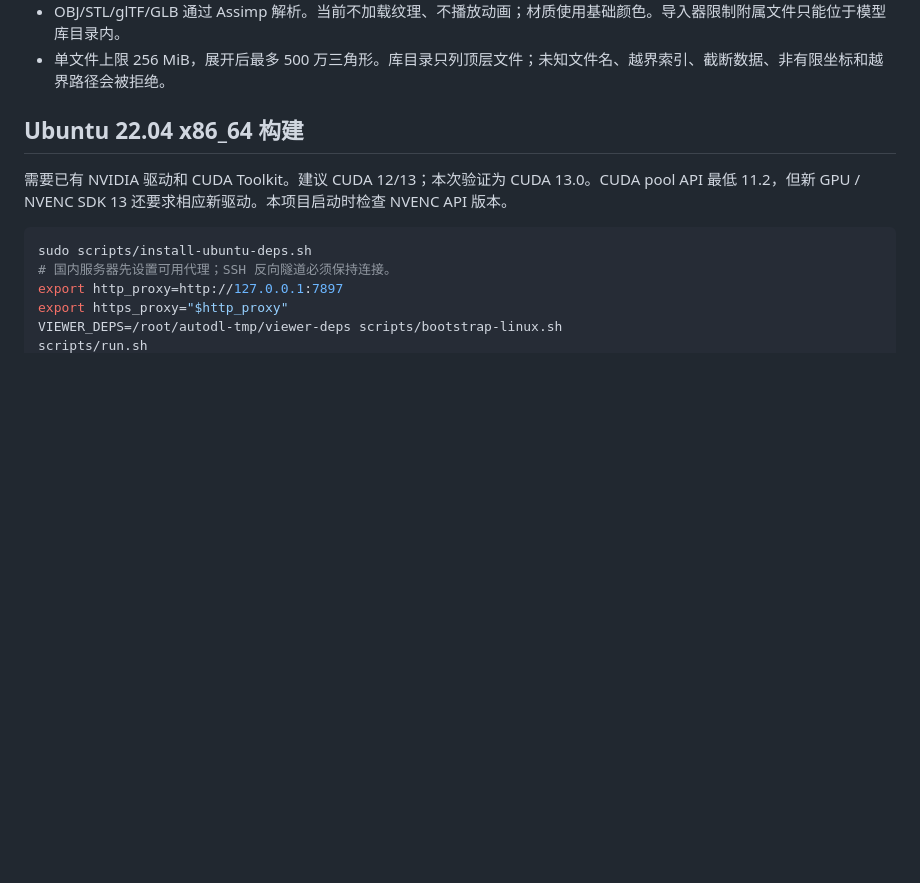
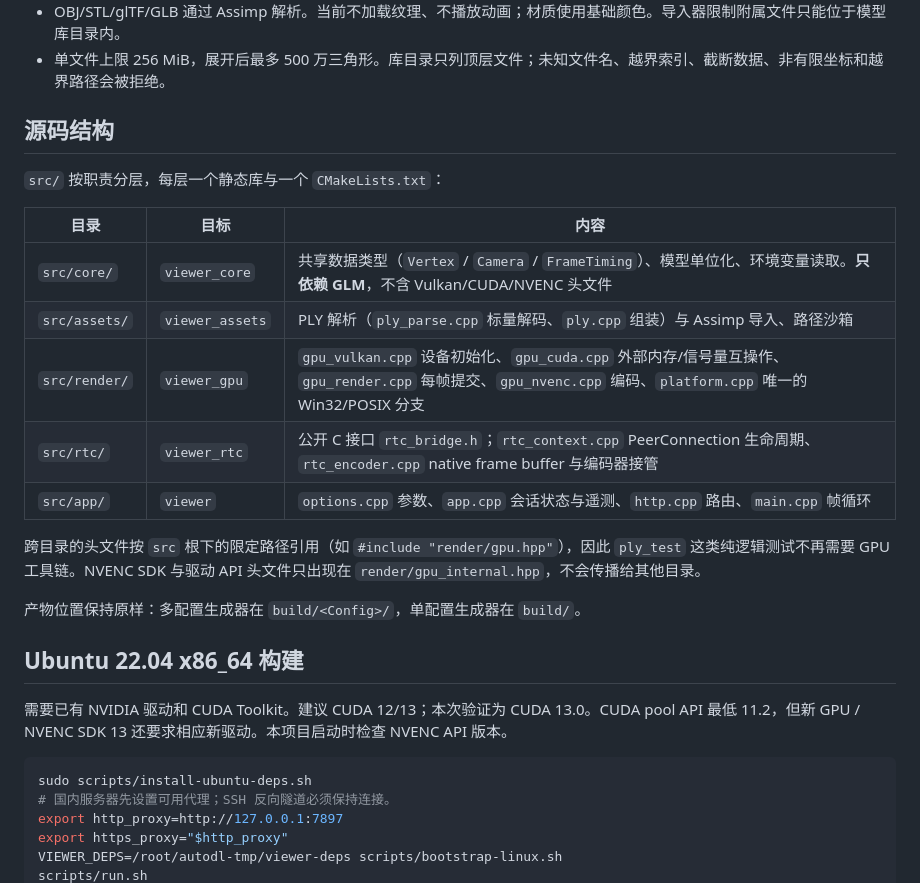
Before and after one commit to tigeregit/vulkan_encode_webRTC, a Markdown page: README.md, the part around the change. GitHub-like rendering; blank space fills up the shorter version.

Commit message:
docs(readme): describe layered source layout

```diff
--- a/README.md
+++ b/README.md
@@ -64,6 +64,22 @@ property list uchar int vertex_indices
 - `models/colored_torus.ply` 为本项目生成的二进制 PLY 样例，含 XYZ、法线、RGBA 和 2,304 个三角片。
 - OBJ/STL/glTF/GLB 通过 Assimp 解析。当前不加载纹理、不播放动画；材质使用基础颜色。导入器限制附属文件只能位于模型库目录内。
 - 单文件上限 256 MiB，展开后最多 500 万三角形。库目录只列顶层文件；未知文件名、越界索引、截断数据、非有限坐标和越界路径会被拒绝。
+
+## 源码结构
+
+`src/` 按职责分层，每层一个静态库与一个 `CMakeLists.txt`：
+
+| 目录 | 目标 | 内容 |
+|---|---|---|
+| `src/core/` | `viewer_core` | 共享数据类型（`Vertex` / `Camera` / `FrameTiming`）、模型单位化、环境变量读取。**只依赖 GLM**，不含 Vulkan/CUDA/NVENC 头文件 |
+| `src/assets/` | `viewer_assets` | PLY 解析（`ply_parse.cpp` 标量解码、`ply.cpp` 组装）与 Assimp 导入、路径沙箱 |
+| `src/render/` | `viewer_gpu` | `gpu_vulkan.cpp` 设备初始化、`gpu_cuda.cpp` 外部内存/信号量互操作、`gpu_render.cpp` 每帧提交、`gpu_nvenc.cpp` 编码、`platform.cpp` 唯一的 Win32/POSIX 分支 |
+| `src/rtc/` | `viewer_rtc` | 公开 C 接口 `rtc_bridge.h`；`rtc_context.cpp` PeerConnection 生命周期、`rtc_encoder.cpp` native frame buffer 与编码器接管 |
+| `src/app/` | `viewer` | `options.cpp` 参数、`app.cpp` 会话状态与遥测、`http.cpp` 路由、`main.cpp` 帧循环 |
+
+跨目录的头文件按 `src` 根下的限定路径引用（如 `#include "render/gpu.hpp"`），因此 `ply_test` 这类纯逻辑测试不再需要 GPU 工具链。NVENC SDK 与驱动 API 头文件只出现在 `render/gpu_internal.hpp`，不会传播给其他目录。
+
+产物位置保持原样：多配置生成器在 `build/<Config>/`，单配置生成器在 `build/`。
 
 ## Ubuntu 22.04 x86_64 构建
 
```
